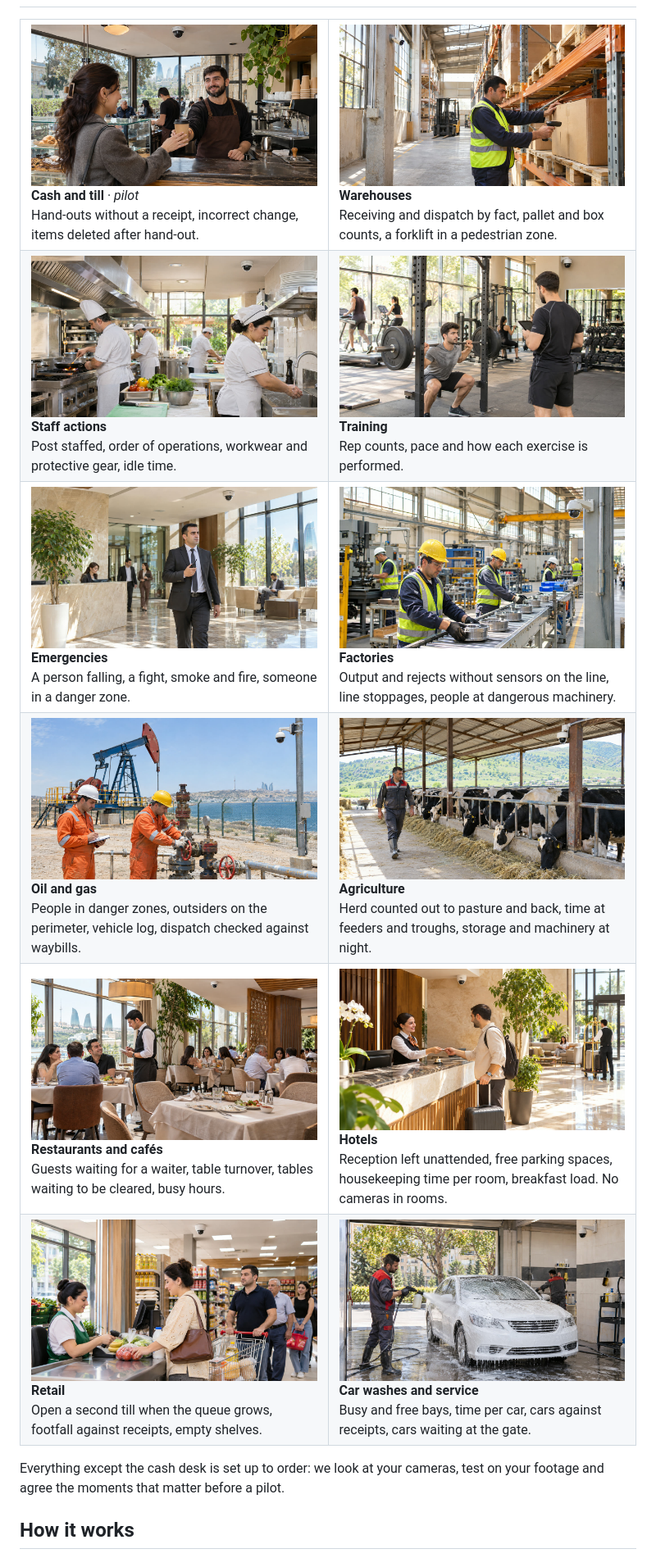
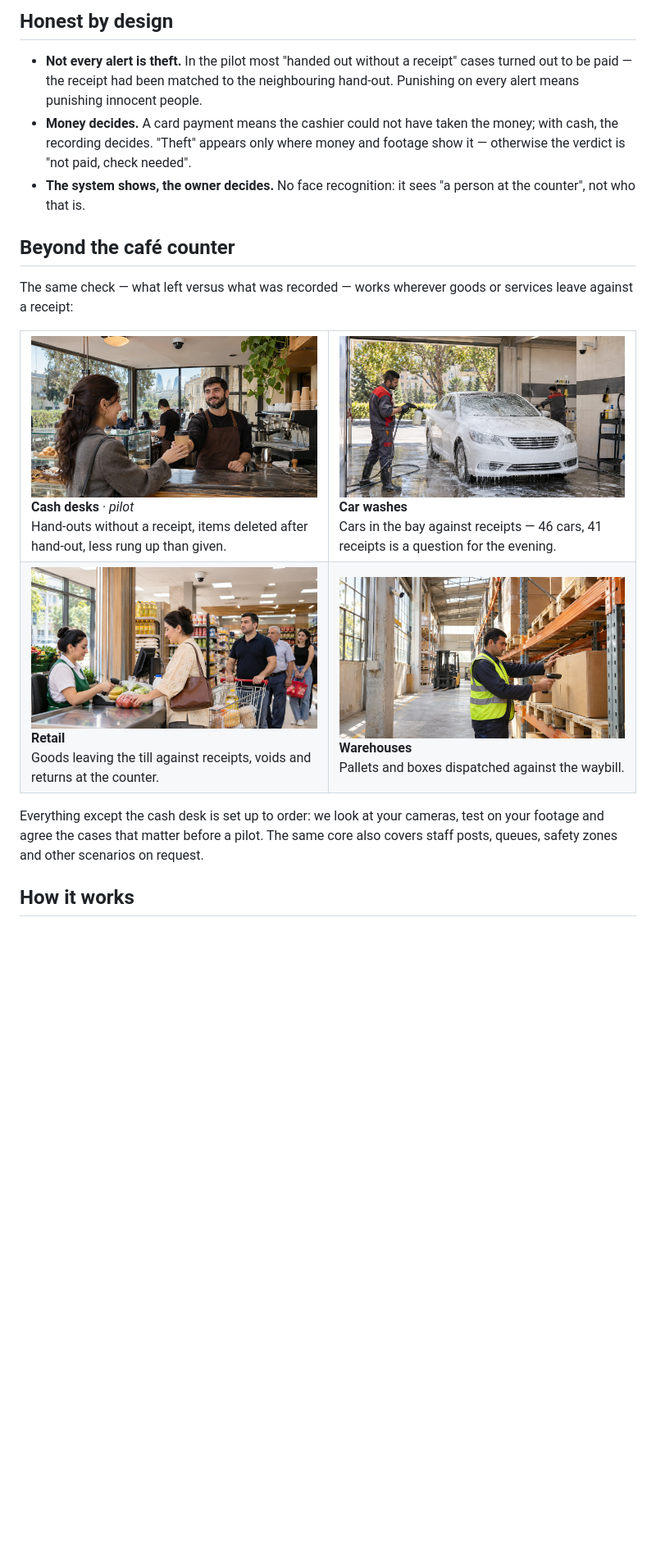
Before and after one commit to zullfi95/ai-vision, a Markdown page: README.md, the part around one of its changes. Shown at 82% size. Drawn GitHub-style; blank space fills up the shorter version.

```diff
--- a/README.md
+++ b/README.md
@@ -15,32 +28,25 @@ Product page: [sci-fi.az/en/products/ai-vision](https://sci-fi.az/en/products/ai
+## Honest by design
+
+- **Not every alert is theft.** In the pilot most "handed out without a receipt" cases turned out to be paid — the receipt had been matched to the neighbouring hand-out. Punishing on every alert means punishing innocent people.
+- **Money decides.** A card payment means the cashier could not have taken the money; with cash, the recording decides. "Theft" appears only where money and footage show it — otherwise the verdict is "not paid, check needed".
+- **The system shows, the owner decides.** No face recognition: it sees "a person at the counter", not who that is.
+
+## Beyond the café counter
+
+The same check — what left versus what was recorded — works wherever goods or services leave against a receipt:
 
 <table>
 <tr>
-<td width="50%"><img src="assets/directions/cash.jpg" alt="Café counter"><br><b>Cash and till</b> · <i>pilot</i><br>Hand-outs without a receipt, incorrect change, items deleted after hand-out.</td>
-<td width="50%"><img src="assets/directions/warehouse.jpg" alt="Warehouse"><br><b>Warehouses</b><br>Receiving and dispatch by fact, pallet and box counts, a forklift in a pedestrian zone.</td>
+<td width="50%"><img src="assets/directions/cash.jpg" alt="Café counter"><br><b>Cash desks</b> · <i>pilot</i><br>Hand-outs without a receipt, items deleted after hand-out, less rung up than given.</td>
+<td width="50%"><img src="assets/directions/carwash.jpg" alt="Car wash bay"><br><b>Car washes</b><br>Cars in the bay against receipts — 46 cars, 41 receipts is a question for the evening.</td>
 </tr>
 <tr>
-<td><img src="assets/directions/staff.jpg" alt="Kitchen staff"><br><b>Staff actions</b><br>Post staffed, order of operations, workwear and protective gear, idle time.</td>
-<td><img src="assets/directions/training.jpg" alt="Gym"><br><b>Training</b><br>Rep counts, pace and how each exercise is performed.</td>
-</tr>
-<tr>
-<td><img src="assets/directions/alert.jpg" alt="Business-centre lobby"><br><b>Emergencies</b><br>A person falling, a fight, smoke and fire, someone in a danger zone.</td>
-<td><img src="assets/directions/factory.jpg" alt="Factory line"><br><b>Factories</b><br>Output and rejects without sensors on the line, line stoppages, people at dangerous machinery.</td>
-</tr>
-<tr>
-<td><img src="assets/directions/oilgas.jpg" alt="Oil and gas site"><br><b>Oil and gas</b><br>People in danger zones, outsiders on the perimeter, vehicle log, dispatch checked against waybills.</td>
-<td><img src="assets/directions/agro.jpg" alt="Cow barn"><br><b>Agriculture</b><br>Herd counted out to pasture and back, time at feeders and troughs, storage and machinery at night.</td>
-</tr>
-<tr>
-<td><img src="assets/directions/restaurant.jpg" alt="Restaurant dining room"><br><b>Restaurants and cafés</b><br>Guests waiting for a waiter, table turnover, tables waiting to be cleared, busy hours.</td>
-<td><img src="assets/directions/hotel.jpg" alt="Hotel lobby"><br><b>Hotels</b><br>Reception left unattended, free parking spaces, housekeeping time per room, breakfast load. No cameras in rooms.</td>
-</tr>
-<tr>
-<td><img src="assets/directions/retail.jpg" alt="Supermarket till"><br><b>Retail</b><br>Open a second till when the queue grows, footfall against receipts, empty shelves.</td>
-<td><img src="assets/directions/carwash.jpg" alt="Car wash bay"><br><b>Car washes and service</b><br>Busy and free bays, time per car, cars against receipts, cars waiting at the gate.</td>
+<td><img src="assets/directions/retail.jpg" alt="Supermarket till"><br><b>Retail</b><br>Goods leaving the till against receipts, voids and returns at the counter.</td>
+<td><img src="assets/directions/warehouse.jpg" alt="Warehouse"><br><b>Warehouses</b><br>Pallets and boxes dispatched against the waybill.</td>
 </tr>
 </table>
 
-Everything except the cash desk is set up to order: we look at your cameras, test on your footage and agree the moments that matter before a pilot.
+Everything except the cash desk is set up to order: we look at your cameras, test on your footage and agree the cases that matter before a pilot. The same core also covers staff posts, queues, safety zones and other scenarios on request.
 
 ## How it works
 
```
Also changed, not shown: other parts of README.md (+41 -30 lines), assets/06-case-review-message.png (added), assets/cover.jpg.
